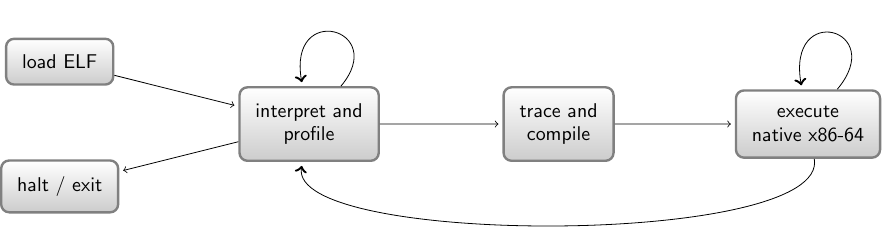
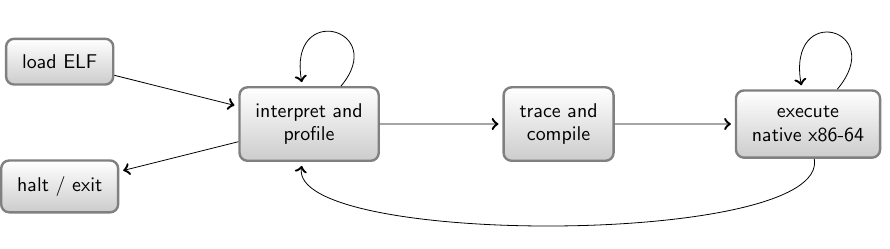
Before and after one commit to michaeljclark/michaeljclark.github.io, a LaTeX figure (tex/bintrans.tex): the whole page. Compiled offline with pdfLaTeX.

Commit message:
increase size of arrows on straight lines

```diff
--- a/tex/bintrans.tex
+++ b/tex/bintrans.tex
@@ -18,10 +19,10 @@ state/.style={rectangle,rounded corners,draw,very thick,inner sep=8pt,draw=black
 \node [state] (c) at (40mm,10mm) {trace and \\ compile};
 \node [state] (d) at (60mm,10mm) {execute \\ native x86-64};
 \node [state] (e) at (0mm,5mm) {halt / exit};
-\draw[->] (a) to node[below] {} (b);
-\draw[->] (b) to node[below] {} (c);
-\draw[->] (c) to node[below] {} (d);
-\draw[->] (b) to node[above] {} (e);
+\draw[->] (a) to [line] node[below] {} (b);
+\draw[->] (b) to [line] node[below] {} (c);
+\draw[->] (c) to [line] node[below] {} (d);
+\draw[->] (b) to [line] node[above] {} (e);
 \draw[->] (b) to [loop] node[above right] {} (b);
 \draw[->] (d) to [loop] node[above right] {} (d);
 \draw[->] (d) to [arc] node[below right] {} (b);
```
Also changed, not shown: images/bintrans.svg, tex/bintrans.tex (1 more changed lines).
